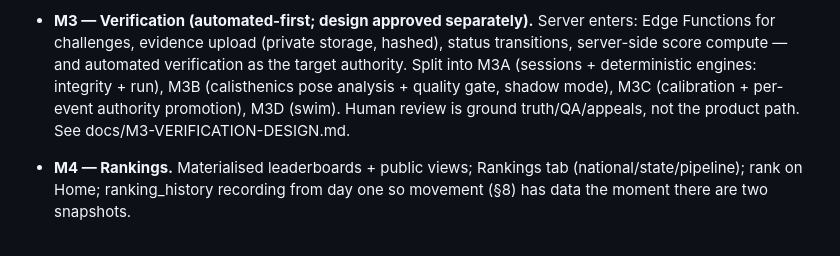
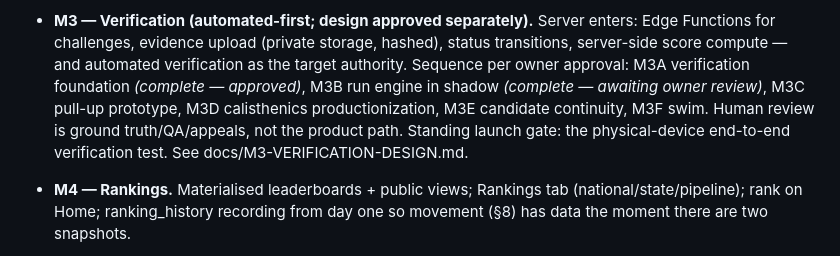
Before and after one commit to Ethanj04dev/Phase1, a Markdown page: docs/ZEROPHASE-PIVOT.md, the part around the change. Drawn GitHub-style.

Commit message:
Roadmap: mark M3A approved, M3B awaiting review; record device-test launch gate
Co-Authored-By: Claude Fable 5 <noreply@anthropic.com>

```diff
--- a/docs/ZEROPHASE-PIVOT.md
+++ b/docs/ZEROPHASE-PIVOT.md
@@ -347,12 +347,13 @@ priorities (§20) are covered by M0–M4.
 - **M3 — Verification (automated-first; design approved separately).**
   Server enters: Edge Functions for challenges, evidence upload (private
   storage, hashed), status transitions, server-side score compute — and
-  automated verification as the target authority. Split into M3A
-  (sessions + deterministic engines: integrity + run), M3B (calisthenics
-  pose analysis + quality gate, shadow mode), M3C (calibration +
-  per-event authority promotion), M3D (swim). Human review is ground
-  truth/QA/appeals, not the product path. See
-  docs/M3-VERIFICATION-DESIGN.md.
+  automated verification as the target authority. Sequence per owner
+  approval: M3A verification foundation *(complete — approved)*, M3B run
+  engine in shadow *(complete — awaiting owner review)*, M3C pull-up
+  prototype, M3D calisthenics productionization, M3E candidate
+  continuity, M3F swim. Human review is ground truth/QA/appeals, not the
+  product path. Standing launch gate: the physical-device end-to-end
+  verification test. See docs/M3-VERIFICATION-DESIGN.md.
 - **M4 — Rankings.** Materialised leaderboards + public views; Rankings tab
   (national/state/pipeline); rank on Home; ranking_history recording from
   day one so movement (§8) has data the moment there are two snapshots.
```
